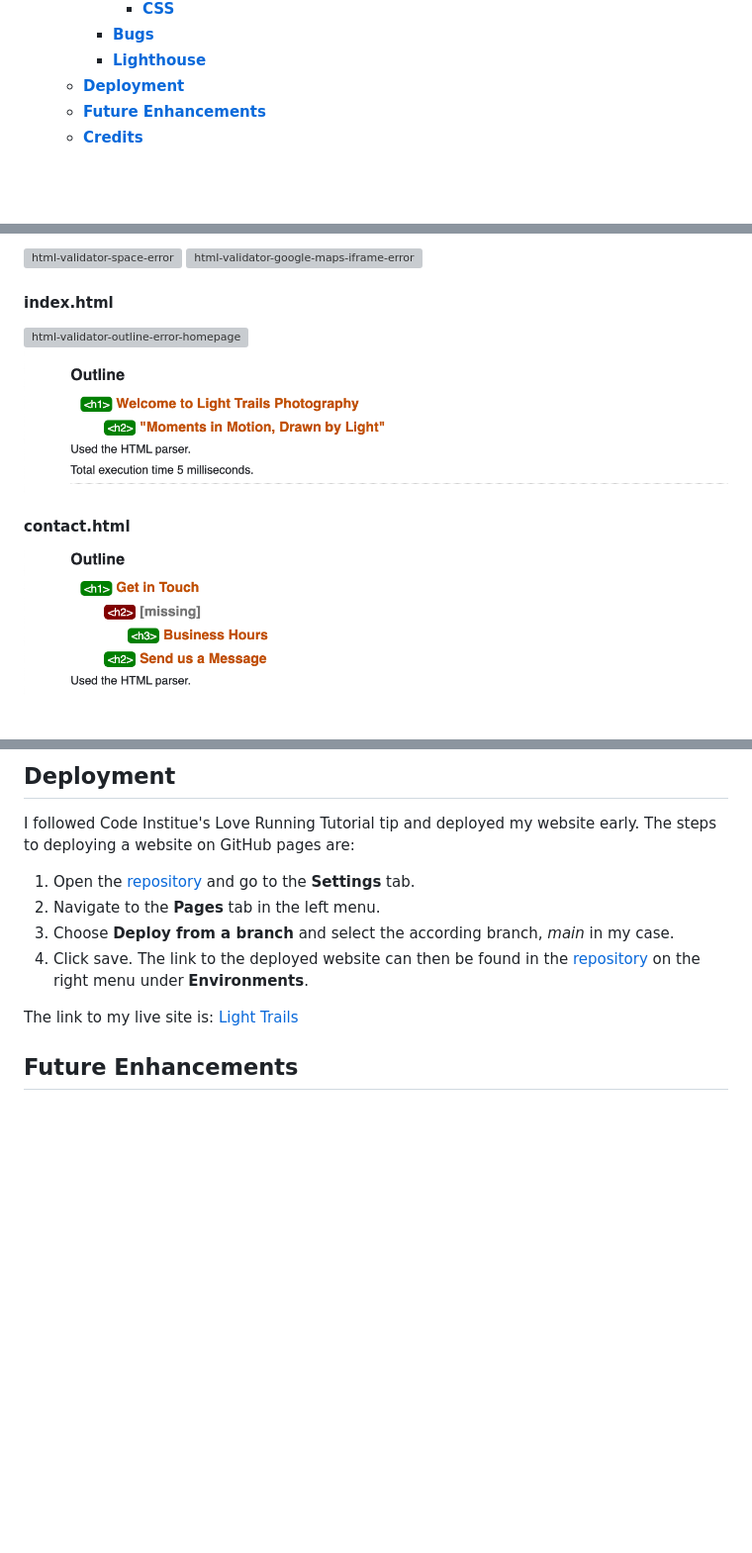
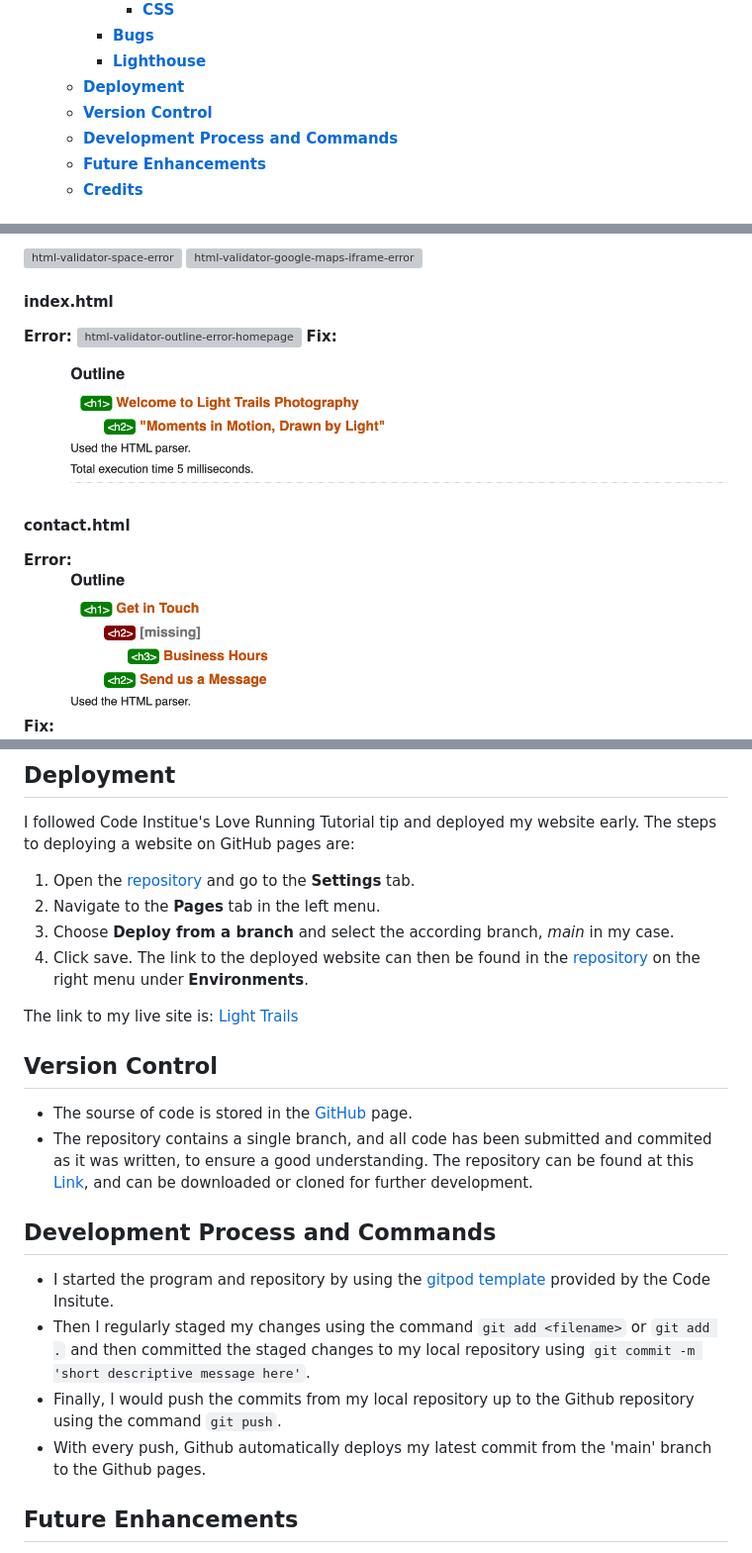
Before and after one commit to RazmikMovsisyan/light_trails, a Markdown page: README.md, 3 parts joined by grey strips. Shown: that part at 99% size. Drawn GitHub-style; blank space fills up the shorter version; grey boxes are pictures that could not be loaded.

Commit message:
Docs: Add: Version Control and Development Process and Commands

```diff
--- a/README.md
+++ b/README.md
@@ -37,6 +37,8 @@ From the romance of weddings to the uniqueness of individual portraits and the v
     - [**Bugs**](#css)
     - [**Lighthouse**](#lighthouse)
   - [**Deployment**](#deployment)
+  - [**Version Control**](#version-control)
+  - [**Development Process and Commands**](#development-process-and-commands)
   - [**Future Enhancements**](#future-enhancements)
   - [**Credits**](#credits)
 
@@ -199,12 +201,16 @@ Using the input method, I copied and pasted the code of `index.html`, `gallery.h
 ![html-validator-google-maps-iframe-error](assets/readme/html-css-validator/html-validator-google-maps-iframe-error.png)
 
 #### index.html
+
+**Error:**
 ![html-validator-outline-error-homepage](assets/readme/html-css-validator/html-validator-outline-error-homepage.png)
+**Fix:**
 ![alt text](assets/readme/html-css-validator/html-validator-outline-fix-homepage.png)
 
 #### contact.html
-
+**Error:**
 ![html-validator-outline-error-contact-page](assets/readme/html-css-validator/html-validator-outline-error-contact-page.png)
+**Fix:**
 ![alt text](assets/readme/html-css-validator/html-validator-outline-fix-contact-page.png)
 
 
@@ -241,7 +247,19 @@ I followed Code Institue's Love Running Tutorial tip and deployed my website ear
 3. Choose **Deploy from a branch** and select the according branch, *main* in my case.
 4. Click save. The link to the deployed website can then be found in the [repository](https://github.com/RazmikMovsisyan/light_trails) on the right menu under **Environments**.
 
-The link to my live site is: [Light Trails](https://github.com/RazmikMovsisyan/light_trails)
+The link to my live site is: [Light Trails](https://razmikmovsisyan.github.io/light_trails/)
+
+## Version Control
+* The sourse of code is stored in the [GitHub](https://github.com/) page.
+* The repository contains a single branch, and all code has been submitted and commited as it was written, to ensure a good understanding. The repository can be found at this [Link](https://github.com/RazmikMovsisyan/light_trails), and can be downloaded or cloned for further development.
+
+## Development Process and Commands
+
+- I started the program and repository by using the [gitpod template](https://github.com/Code-Institute-Org/gitpod-full-template) provided by the Code Insitute.
+- Then I regularly staged my changes using the command `git add <filename>` or `git add .` and then committed the staged changes to my local repository using `git commit -m 'short descriptive message here'`.
+- Finally, I would push the commits from my local repository up to the Github repository using the command `git push`.
+- With every push, Github automatically deploys my latest commit from the 'main' branch to the Github pages.
+
 
 ## Future Enhancements
 
```
